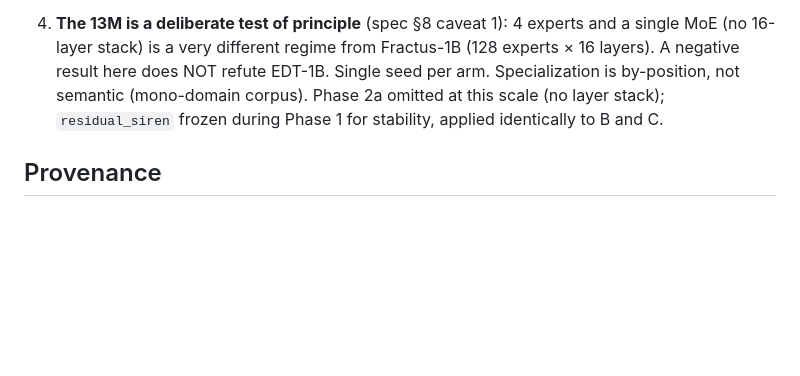
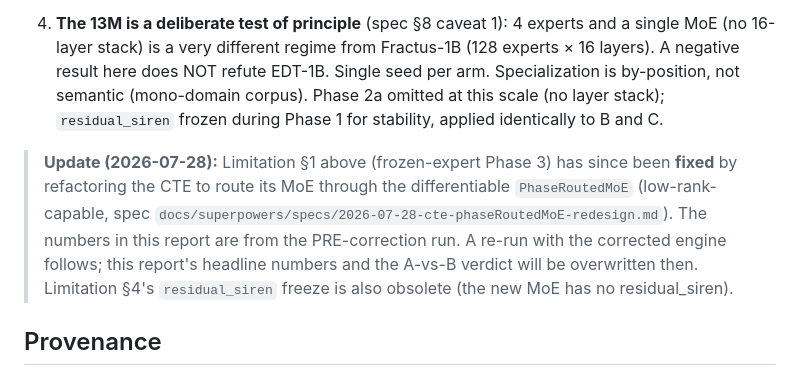
Before and after one commit to AFKmoney/fractus-test, a Markdown page: experiments/edt_ab/REPORT.md, the part around the change. GitHub-like rendering; blank space fills up the shorter version.

Commit message:
docs(edt-ab): note pending engine-correction re-run in provenance

```diff
--- a/experiments/edt_ab/REPORT.md
+++ b/experiments/edt_ab/REPORT.md
@@ -42,6 +42,8 @@
 
 4. **The 13M is a deliberate test of principle** (spec §8 caveat 1): 4 experts and a single MoE (no 16-layer stack) is a very different regime from Fractus-1B (128 experts × 16 layers). A negative result here does NOT refute EDT-1B. Single seed per arm. Specialization is by-position, not semantic (mono-domain corpus). Phase 2a omitted at this scale (no layer stack); `residual_siren` frozen during Phase 1 for stability, applied identically to B and C.
 
+> **Update (2026-07-28):** Limitation §1 above (frozen-expert Phase 3) has since been **fixed** by refactoring the CTE to route its MoE through the differentiable `PhaseRoutedMoE` (low-rank-capable, spec `docs/superpowers/specs/2026-07-28-cte-phaseRoutedMoE-redesign.md`). The numbers in this report are from the PRE-correction run. A re-run with the corrected engine follows; this report's headline numbers and the A-vs-B verdict will be overwritten then. Limitation §4's `residual_siren` freeze is also obsolete (the new MoE has no residual_siren).
+
 ## Provenance
 
 - All numbers from `experiments/edt_ab/results.json` (the canonical aggregate; gitignored as a generated artifact). Arm C's numbers are corroborated to 15+ significant figures by an independent redundant run (`experiments/edt_ab/run_arm_c.py` → `results_c.json`), confirming bit-identical reproducibility.
```
